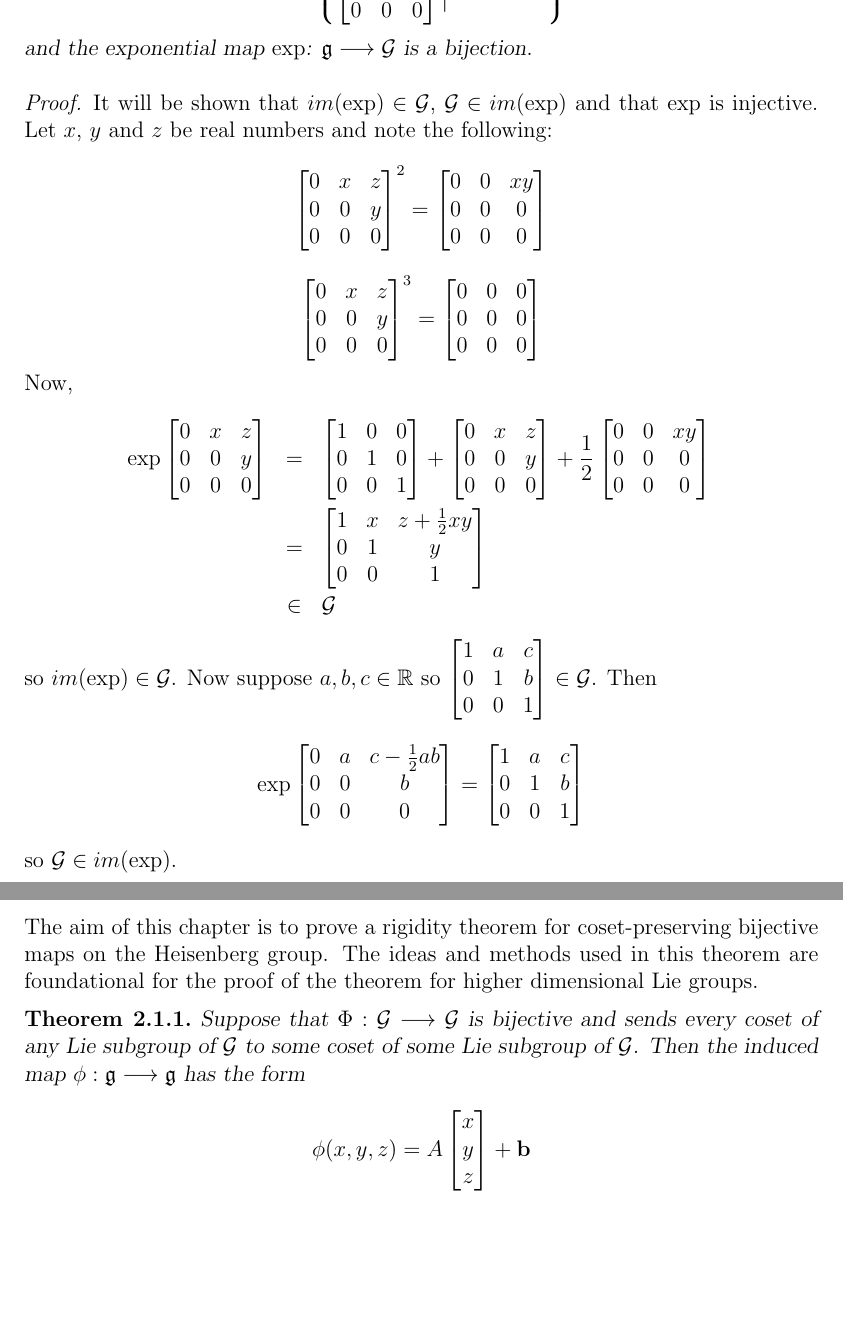
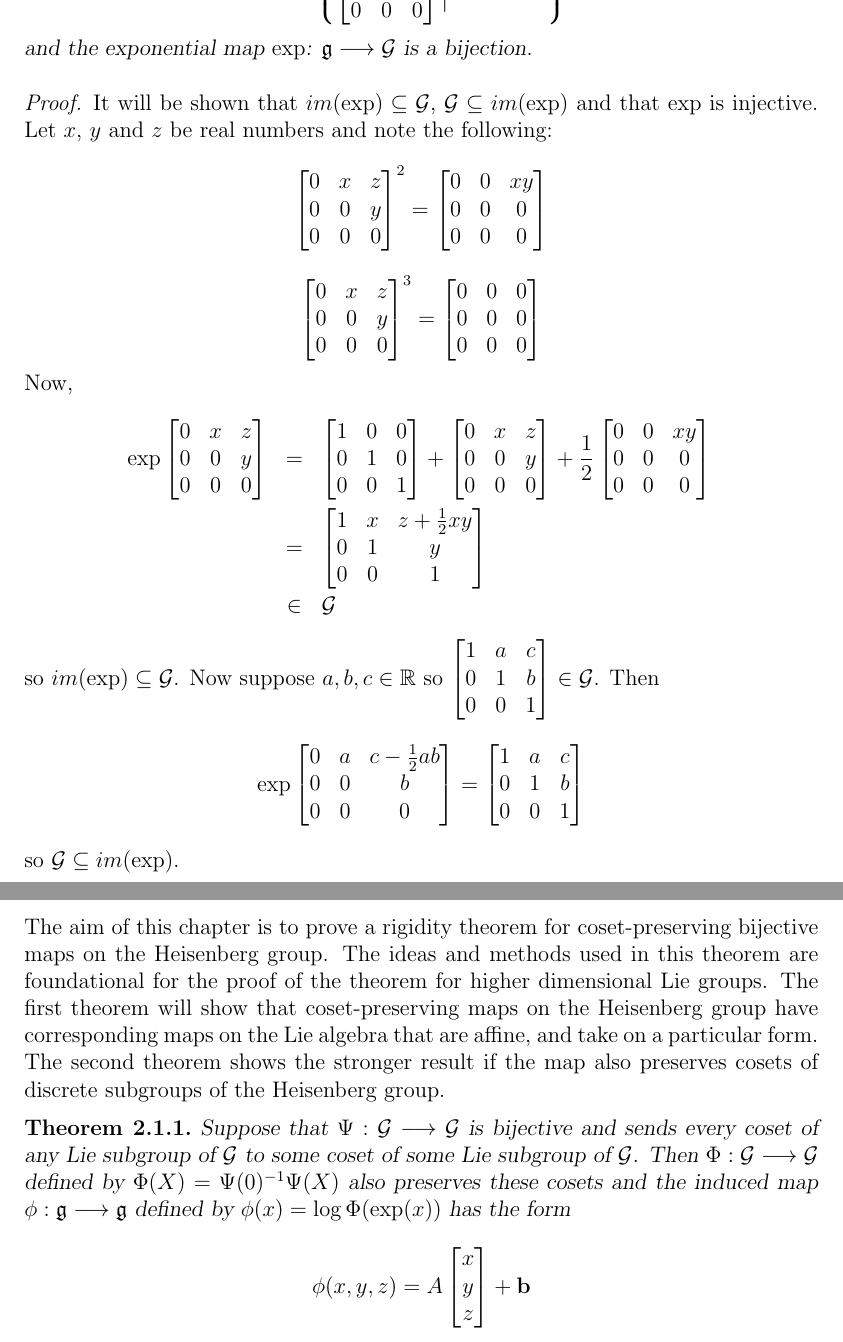
Before and after one commit to Augustinerplatz/ThesisDraft, a LaTeX thesis (thesis_draft.tex): two parts of pages 7 and 15 of 33, joined at a grey line, cut so that both start at the same text, the shorter picture padded with empty space. Compiled offline with pdfLaTeX; a LaTeX package or settings file that is missing is left out.

Commit message:
pre-relabelling of maps and rearrangement

```diff
--- a/thesis_draft.tex
+++ b/thesis_draft.tex
@@ -236,7 +236,7 @@ and the exponential map $\exp$: $\g \longrightarrow \G$ is a bijection.
 \end{Proposition}
 
 \begin{proof}
-It will be shown that $im(\exp) \in \G$, $\G \in im(\exp)$ and that $\exp$ is injective.
+It will be shown that $im(\exp) \subseteq \G$, $\G \subseteq im(\exp)$ and that $\exp$ is injective.
 Let $x$, $y$ and $z$ be real numbers and note the following:
 \[
 \begin{bmatrix} 0 & x & z \\ 0 & 0 & y \\ 0 & 0 & 0 \end{bmatrix}^2=\begin{bmatrix} 0 & 0 & xy \\ 0 & 0 & 0 \\ 0 & 0 & 0 \end{bmatrix}
@@ -249,12 +249,12 @@ Now,
  \exp \begin{bmatrix} 0 & x & z \\ 0 & 0 & y \\ 0 & 0 & 0 \end{bmatrix} &=& \begin{bmatrix} 1 & 0 & 0 \\ 0 & 1 & 0 \\ 0 & 0 & 1 \end{bmatrix} + \begin{bmatrix} 0 & x & z \\ 0 & 0 & y \\ 0 & 0 & 0 \end{bmatrix}+ \frac{1}{2}\begin{bmatrix} 0 & 0 & xy \\ 0 & 0 & 0 \\ 0 & 0 & 0 \end{bmatrix} \\
 &=& \begin{bmatrix} 1 & x & z+\frac{1}{2}xy \\ 0 & 1 & y \\ 0 & 0 & 1 \end{bmatrix} \\
 &\in & \G
-\end{eqnarray*} so $ im(\exp) \in \G$.
+\end{eqnarray*} so $ im(\exp) \subseteq \G$.
 Now suppose $a,b,c \in \R$ so $\begin{bmatrix} 1 & a & c \\ 0 & 1 & b \\ 0 & 0 & 1 \end{bmatrix} \in \G$. Then
 \[
 \exp  \begin{bmatrix} 0 & a & c-\frac{1}{2}ab \\ 0 & 0 & b \\ 0 & 0 & 0 \end{bmatrix} = \begin{bmatrix} 1 & a & c \\ 0 & 1 & b \\ 0 & 0 & 1 \end{bmatrix}
 \]
-so $\G \in im(\exp)$.
+so $\G \subseteq im(\exp)$.
 
 Suppose that $A=\begin{bmatrix} 0 & a & c \\ 0 & 0 & b \\ 0 & 0 & 0 \end{bmatrix}$ and $A'=\begin{bmatrix} 0 & a' & c' \\ 0 & 0 & b' \\ 0 & 0 & 0 \end{bmatrix}$ are in $\g$ and that $\exp{A}=\exp{A'}$. Then
 \[
@@ -565,10 +565,11 @@ $$\g=\text{the Lie algebra of the Heisenberg group}$$
 \end{Notation}
 
 \section{Aim}
-The aim of this chapter is to prove a rigidity theorem for coset-preserving bijective maps on the Heisenberg group. The ideas and methods used in this theorem are foundational for the proof of the theorem for higher dimensional Lie groups.
+The aim of this chapter is to prove a rigidity theorem for coset-preserving bijective maps on the Heisenberg group. The ideas and methods used in this theorem are foundational for the proof of the theorem for higher dimensional Lie groups. The first theorem will show that coset-preserving maps on the Heisenberg group have corresponding maps on the Lie algebra that are affine, and take on a particular form.\
+The second theorem shows the stronger result if the map also preserves cosets of discrete subgroups of the Heisenberg group.
 
 \begin{Theorem}\label{preserve closed cosets}
-Suppose that $\Phi: \G \longrightarrow \G$ is bijective and sends every coset of any Lie subgroup of $\G$ to some coset of some Lie subgroup of $\G$. Then the induced map $\phi: \g \longrightarrow \g$ has the form
+Suppose that $\Psi: \G \longrightarrow \G$ is bijective and sends every coset of any Lie subgroup of $\G$ to some coset of some Lie subgroup of $\G$. Then $\Phi:\G \longrightarrow \G$ defined by $\Phi(X)=\Psi(0)^{-1}\Psi(X)$ also preserves these cosets and the induced map $\phi: \g \longrightarrow \g$ defined by $\phi(x)=\log \Phi(\exp(x))$ has the form
 \[
 \phi(x,y,z)=A
 \begin{bmatrix}
```
